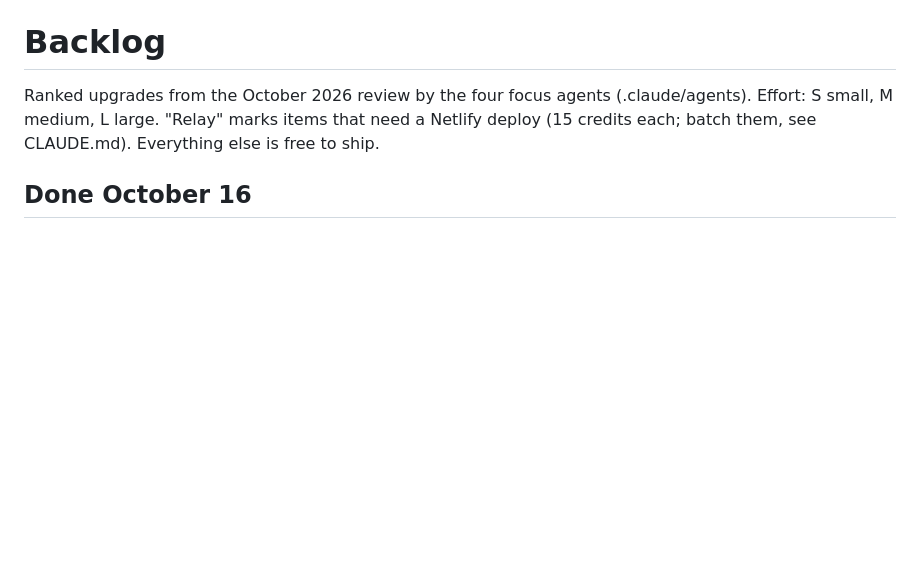
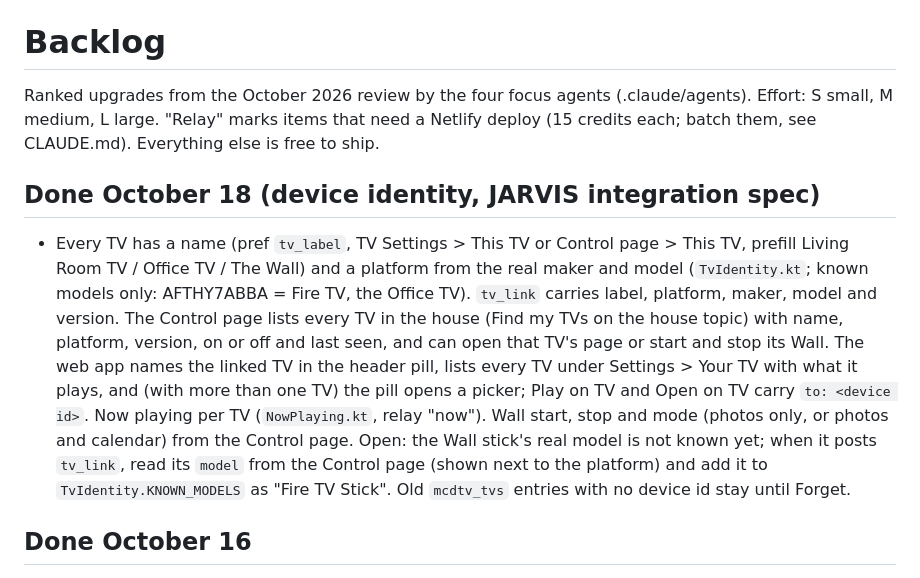
Before and after one commit to JFortress0/McD-TV, a Markdown page: BACKLOG.md, the part around the change. Rendered like a GitHub page; blank space fills up the shorter version.

```diff
--- a/BACKLOG.md
+++ b/BACKLOG.md
@@ -1,6 +1,10 @@
 # Backlog
 
 Ranked upgrades from the October 2026 review by the four focus agents (.claude/agents). Effort: S small, M medium, L large. "Relay" marks items that need a Netlify deploy (15 credits each; batch them, see CLAUDE.md). Everything else is free to ship.
+
+## Done October 18 (device identity, JARVIS integration spec)
+
+- Every TV has a name (pref `tv_label`, TV Settings > This TV or Control page > This TV, prefill Living Room TV / Office TV / The Wall) and a platform from the real maker and model (`TvIdentity.kt`; known models only: AFTHY7ABBA = Fire TV, the Office TV). `tv_link` carries label, platform, maker, model and version. The Control page lists every TV in the house (Find my TVs on the house topic) with name, platform, version, on or off and last seen, and can open that TV's page or start and stop its Wall. The web app names the linked TV in the header pill, lists every TV under Settings > Your TV with what it plays, and (with more than one TV) the pill opens a picker; Play on TV and Open on TV carry `to: <device id>`. Now playing per TV (`NowPlaying.kt`, relay "now"). Wall start, stop and mode (photos only, or photos and calendar) from the Control page. Open: the Wall stick's real model is not known yet; when it posts `tv_link`, read its `model` from the Control page (shown next to the platform) and add it to `TvIdentity.KNOWN_MODELS` as "Fire TV Stick". Old `mcdtv_tvs` entries with no device id stay until Forget.
 
 ## Done October 16
 
```
Also changed, not shown: HANDOFF.md (+4 -1 lines).
